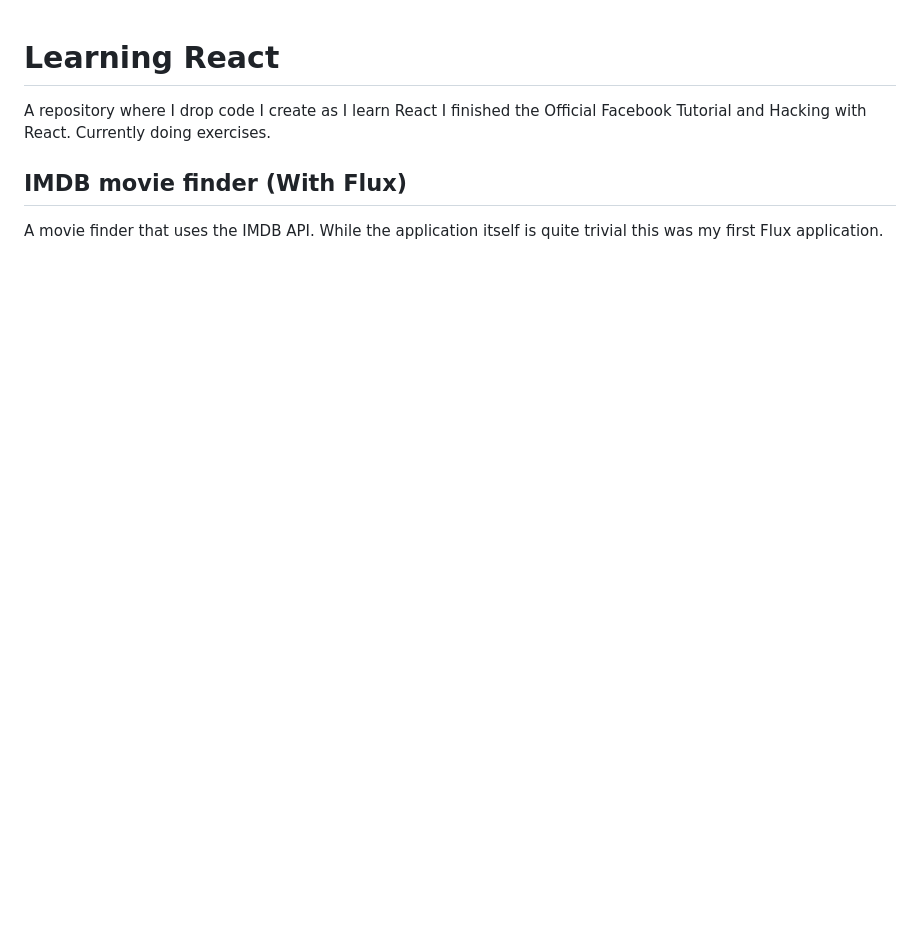
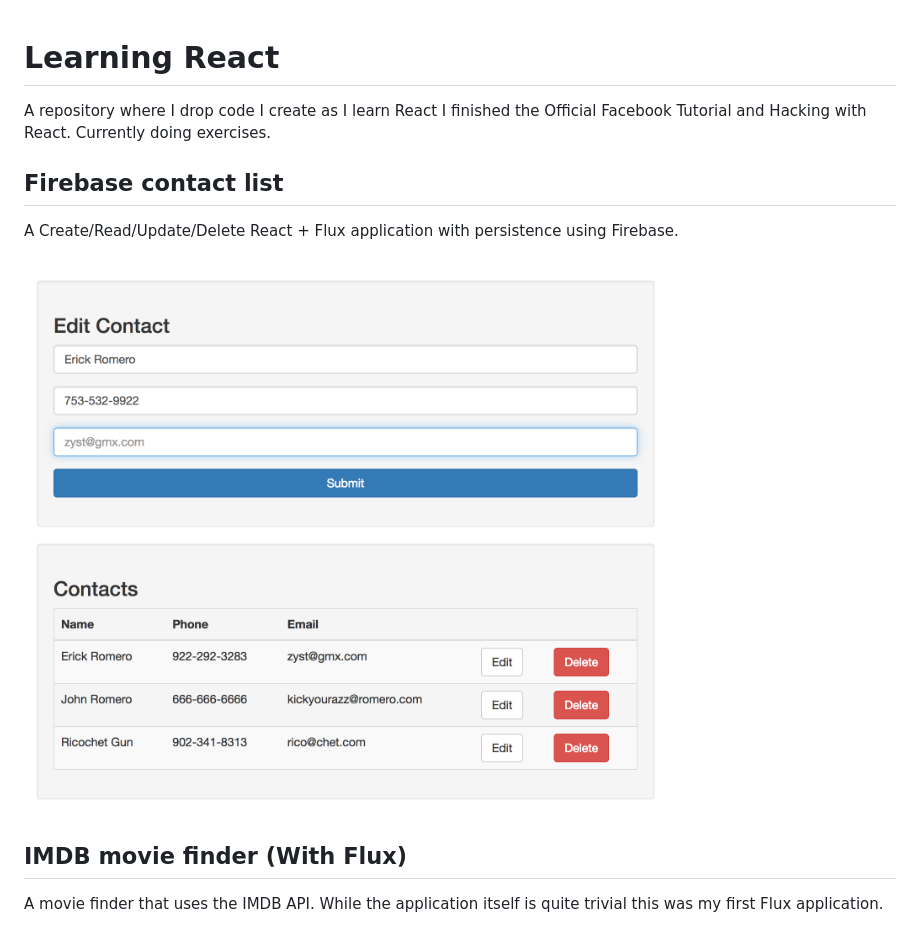
Before and after one commit to Zyst/learning-react, a Markdown page: README.md, the part around the change. GitHub-like rendering; pictures changed too: assets/firebase-contact-list.png (added); blank space fills up the shorter version.

Commit message:
New screenshots, lovely stuff

```diff
--- a/README.md
+++ b/README.md
@@ -1,5 +1,11 @@
 # Learning React
 A repository where I drop code I create as I learn React I finished the Official Facebook Tutorial and Hacking with React. Currently doing exercises.
+
+## Firebase contact list
+
+A Create/Read/Update/Delete React + Flux application with persistence using Firebase.
+
+![Project screenshot](assets/firebase-contact-list.png)
 
 ## IMDB movie finder (With Flux)
 
```
